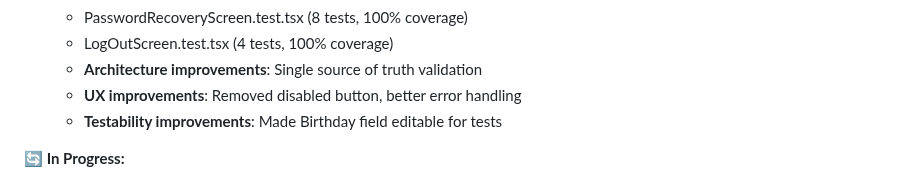
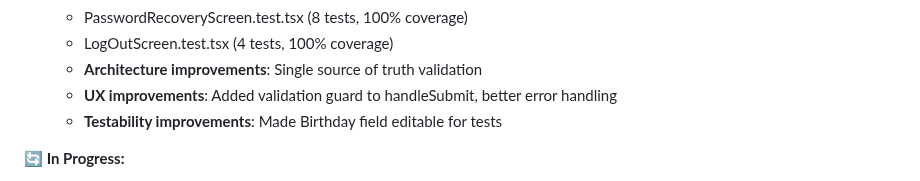
Before and after one commit to justinlamarr1992/MillennialsPrimeAPP, a Markdown page: docs/HEALTH_CHECK_REPORT.md, the part around the change. Drawn GitHub-style.

Commit message:
Update docs/HEALTH_CHECK_REPORT.md
Co-authored-by: Copilot <175728472+Copilot@users.noreply.github.com>

```diff
--- a/docs/HEALTH_CHECK_REPORT.md
+++ b/docs/HEALTH_CHECK_REPORT.md
@@ -673,7 +673,7 @@ Coverage:    ~40% overall (Utils: 100%, Hooks: 72.72%, Auth Screens: 100%)
   - PasswordRecoveryScreen.test.tsx (8 tests, 100% coverage)
   - LogOutScreen.test.tsx (4 tests, 100% coverage)
   - **Architecture improvements**: Single source of truth validation
-  - **UX improvements**: Removed disabled button, better error handling
+  - **UX improvements**: Added validation guard to handleSubmit, better error handling
   - **Testability improvements**: Made Birthday field editable for tests
 
 **🔄 In Progress:**
```
